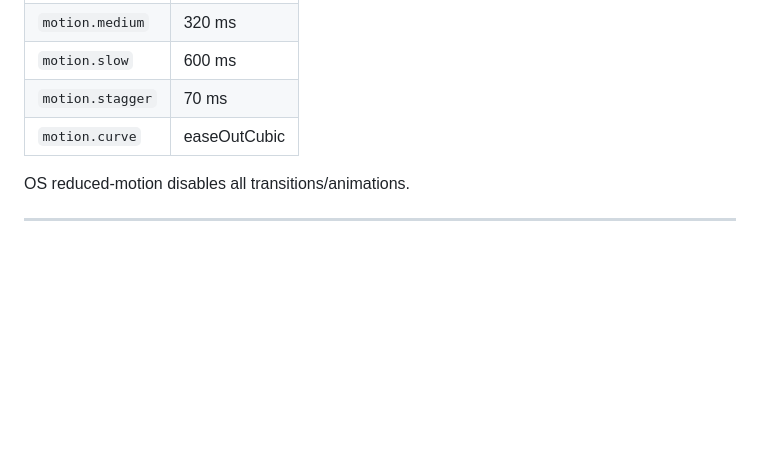
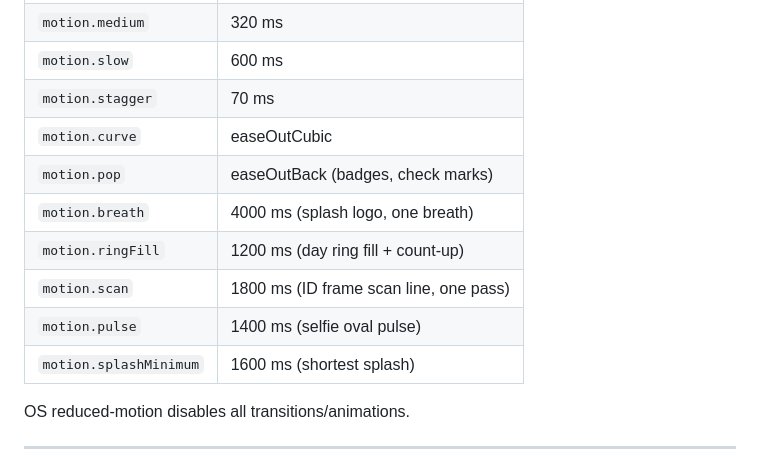
Before and after one commit to douakhnoufel/benmahdia, a Markdown page: docs/DESIGN.md, the part around the change. Drawn GitHub-style; blank space fills up the shorter version.

```diff
--- a/docs/DESIGN.md
+++ b/docs/DESIGN.md
@@ -133,6 +133,12 @@ Cards rest on `shadow.card`. No hard/dark drop shadows.
 | `motion.slow` | 600 ms |
 | `motion.stagger` | 70 ms |
 | `motion.curve` | easeOutCubic |
+| `motion.pop` | easeOutBack (badges, check marks) |
+| `motion.breath` | 4000 ms (splash logo, one breath) |
+| `motion.ringFill` | 1200 ms (day ring fill + count-up) |
+| `motion.scan` | 1800 ms (ID frame scan line, one pass) |
+| `motion.pulse` | 1400 ms (selfie oval pulse) |
+| `motion.splashMinimum` | 1600 ms (shortest splash) |
 
 OS reduced-motion disables all transitions/animations.
 
```
Also changed, not shown: docs/PRD.md (+2 -0 lines).
